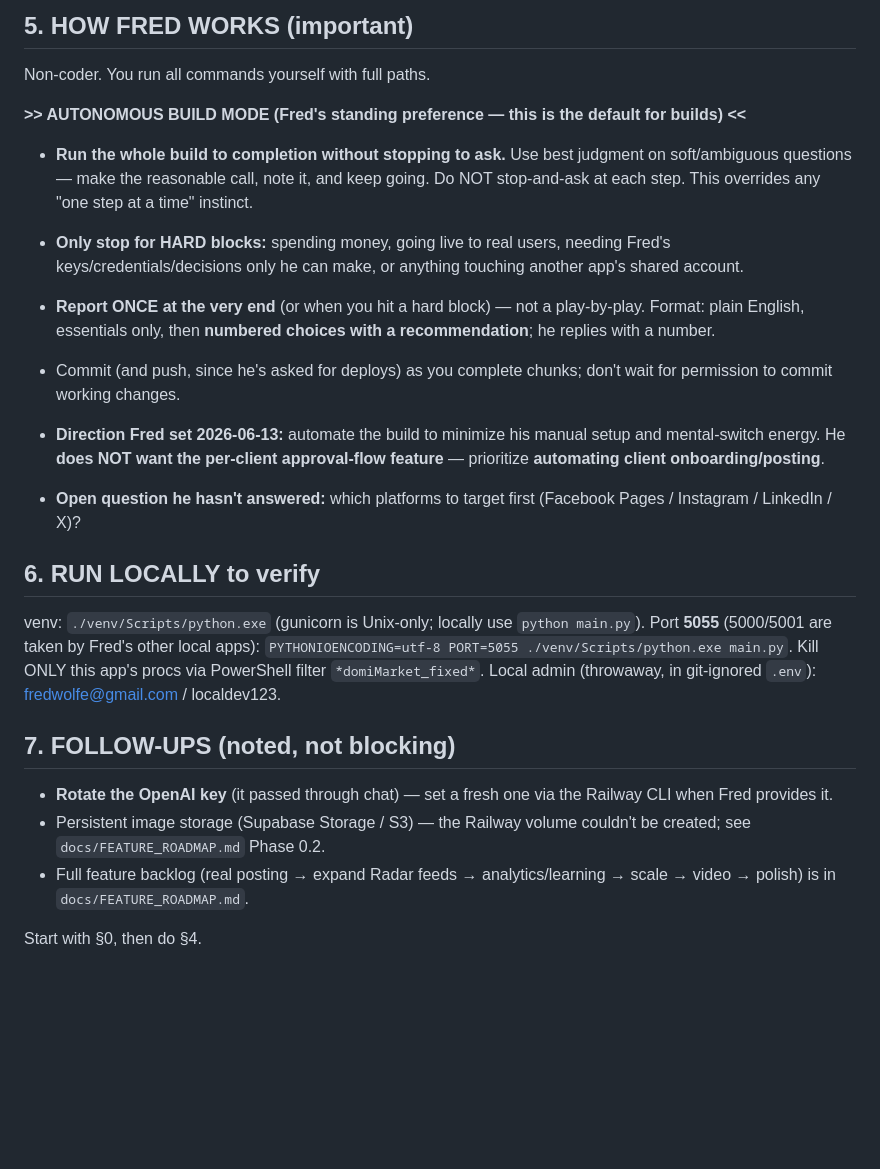
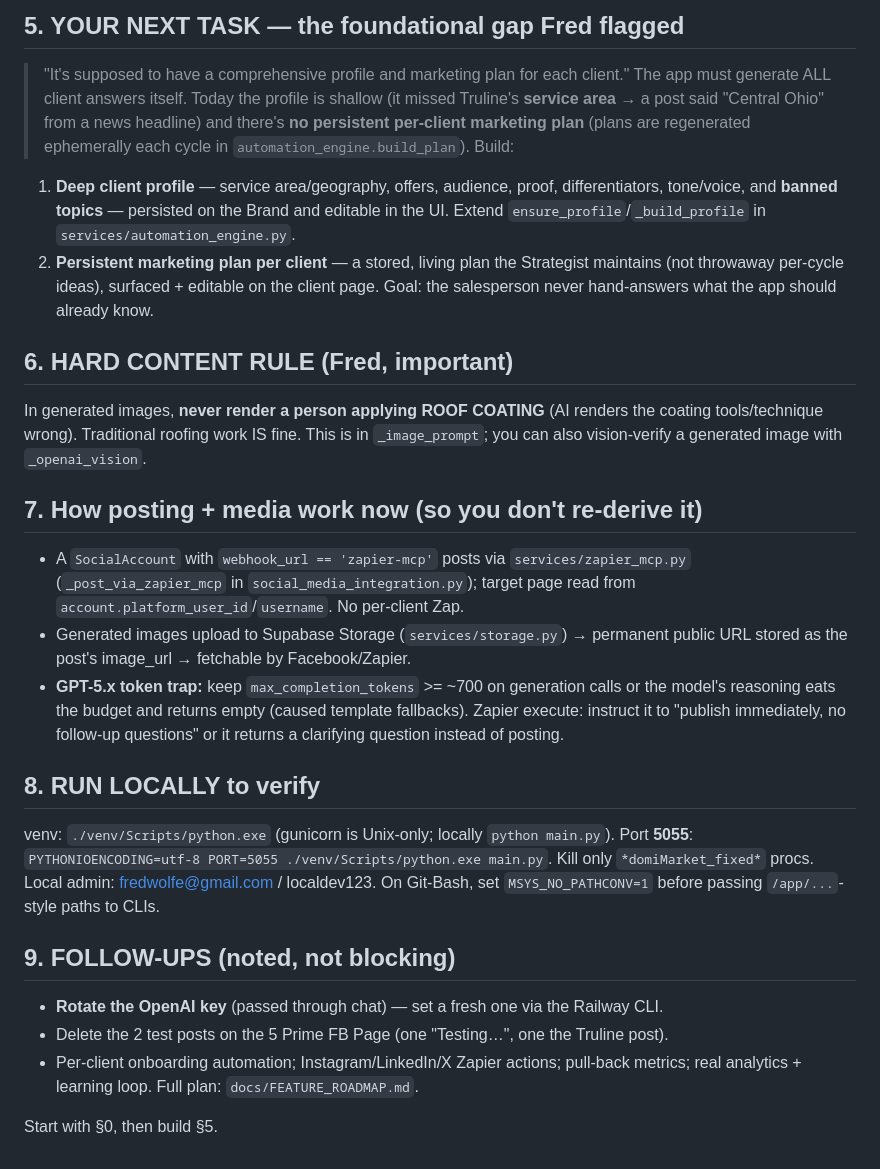
Before and after one commit to DerfEflow/Dominate-Marketing-Final, a Markdown page: docs/NEW_INSTANCE_KICKOFF.md, the part around one of its changes. Rendered like a GitHub page; blank space fills up the shorter version.

Commit message:
docs: refresh kickoff prompt — live+posting status, access, next task (deep profile + plan)
Co-Authored-By: Claude Opus 4.8 (1M context) <noreply@anthropic.com>

```diff
--- a/docs/NEW_INSTANCE_KICKOFF.md
+++ b/docs/NEW_INSTANCE_KICKOFF.md
@@ -73,40 +77,44 @@ shared-account actions. Secrets on disk are all git-ignored
 
-## 5. HOW FRED WORKS (important)
-Non-coder. You run all commands yourself with full paths.
+## 5. YOUR NEXT TASK — the foundational gap Fred flagged
+> "It's supposed to have a comprehensive profile and marketing plan for each client."
+The app must generate ALL client answers itself. Today the profile is shallow
+(it missed Truline's **service area** → a post said "Central Ohio" from a news
+headline) and there's **no persistent per-client marketing plan** (plans are
+regenerated ephemerally each cycle in `automation_engine.build_plan`). Build:
+1. **Deep client profile** — service area/geography, offers, audience, proof,
+   differentiators, tone/voice, and **banned topics** — persisted on the Brand and
+   editable in the UI. Extend `ensure_profile`/`_build_profile` in
+   `services/automation_engine.py`.
+2. **Persistent marketing plan per client** — a stored, living plan the Strategist
+   maintains (not throwaway per-cycle ideas), surfaced + editable on the client page.
+Goal: the salesperson never hand-answers what the app should already know.
 
-**>> AUTONOMOUS BUILD MODE (Fred's standing preference — this is the default for
-builds) <<**
-- **Run the whole build to completion without stopping to ask.** Use best judgment on
-  soft/ambiguous questions — make the reasonable call, note it, and keep going. Do NOT
-  stop-and-ask at each step. This overrides any "one step at a time" instinct.
-- **Only stop for HARD blocks:** spending money, going live to real users, needing
-  Fred's keys/credentials/decisions only he can make, or anything touching another
-  app's shared account.
-- **Report ONCE at the very end** (or when you hit a hard block) — not a play-by-play.
-  Format: plain English, essentials only, then **numbered choices with a
-  recommendation**; he replies with a number.
-- Commit (and push, since he's asked for deploys) as you complete chunks; don't wait
-  for permission to commit working changes.
+## 6. HARD CONTENT RULE (Fred, important)
+In generated images, **never render a person applying ROOF COATING** (AI renders
+the coating tools/technique wrong). Traditional roofing work IS fine. This is in
+`_image_prompt`; you can also vision-verify a generated image with `_openai_vision`.
 
-- **Direction Fred set 2026-06-13:** automate the build to minimize his manual setup
-  and mental-switch energy. He **does NOT want the per-client approval-flow feature** —
-  prioritize **automating client onboarding/posting**.
-- **Open question he hasn't answered:** which platforms to target first
-  (Facebook Pages / Instagram / LinkedIn / X)?
+## 7. How posting + media work now (so you don't re-derive it)
+- A `SocialAccount` with `webhook_url == 'zapier-mcp'` posts via
+  `services/zapier_mcp.py` (`_post_via_zapier_mcp` in `social_media_integration.py`);
+  target page read from `account.platform_user_id`/`username`. No per-client Zap.
+- Generated images upload to Supabase Storage (`services/storage.py`) → permanent
+  public URL stored as the post's image_url → fetchable by Facebook/Zapier.
+- **GPT-5.x token trap:** keep `max_completion_tokens` >= ~700 on generation calls
+  or the model's reasoning eats the budget and returns empty (caused template
+  fallbacks). Zapier execute: instruct it to "publish immediately, no follow-up
+  questions" or it returns a clarifying question instead of posting.
 
-## 6. RUN LOCALLY to verify
-venv: `./venv/Scripts/python.exe` (gunicorn is Unix-only; locally use `python main.py`).
-Port **5055** (5000/5001 are taken by Fred's other local apps):
-`PYTHONIOENCODING=utf-8 PORT=5055 ./venv/Scripts/python.exe main.py`. Kill ONLY this
-app's procs via PowerShell filter `*domiMarket_fixed*`. Local admin (throwaway, in
-git-ignored `.env`): fredwolfe@gmail.com / localdev123.
+## 8. RUN LOCALLY to verify
+venv: `./venv/Scripts/python.exe` (gunicorn is Unix-only; locally `python main.py`).
+Port **5055**: `PYTHONIOENCODING=utf-8 PORT=5055 ./venv/Scripts/python.exe main.py`.
+Kill only `*domiMarket_fixed*` procs. Local admin: fredwolfe@gmail.com / localdev123.
+On Git-Bash, set `MSYS_NO_PATHCONV=1` before passing `/app/...`-style paths to CLIs.
 
-## 7. FOLLOW-UPS (noted, not blocking)
-- **Rotate the OpenAI key** (it passed through chat) — set a fresh one via the
-  Railway CLI when Fred provides it.
-- Persistent image storage (Supabase Storage / S3) — the Railway volume couldn't be
-  created; see `docs/FEATURE_ROADMAP.md` Phase 0.2.
-- Full feature backlog (real posting → expand Radar feeds → analytics/learning →
-  scale → video → polish) is in `docs/FEATURE_ROADMAP.md`.
+## 9. FOLLOW-UPS (noted, not blocking)
+- **Rotate the OpenAI key** (passed through chat) — set a fresh one via the Railway CLI.
+- Delete the 2 test posts on the 5 Prime FB Page (one "Testing…", one the Truline post).
+- Per-client onboarding automation; Instagram/LinkedIn/X Zapier actions; pull-back
+  metrics; real analytics + learning loop. Full plan: `docs/FEATURE_ROADMAP.md`.
 
-Start with §0, then do §4.
+Start with §0, then build §5.
```
Also changed, not shown: other parts of docs/NEW_INSTANCE_KICKOFF.md (+56 -52 lines).
